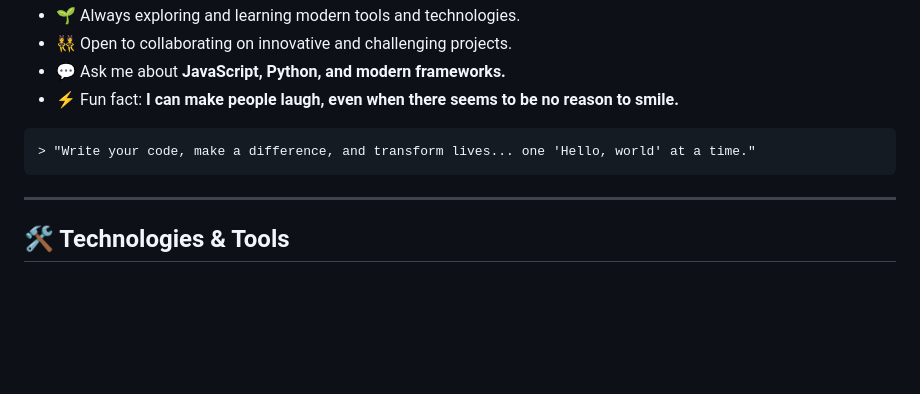
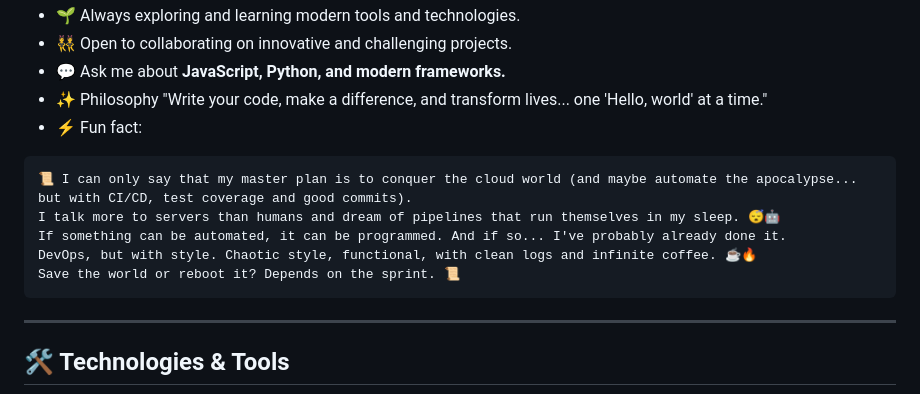
Before and after one commit to gperzal/gperzal, a Markdown page: README.md, the part around the change. GitHub-like rendering; blank space fills up the shorter version.

Commit message:
:memo: update README.md

````diff
--- a/README.md
+++ b/README.md
@@ -28,12 +28,16 @@ I do not seek to compete, but to commit to excellence, making sure that my contr
 - 🌱 Always exploring and learning modern tools and technologies.
 - 👯 Open to collaborating on innovative and challenging projects.
 - 💬 Ask me about **JavaScript, Python, and modern frameworks.**
-- ⚡ Fun fact: **I can make people laugh, even when there seems to be no reason to smile.**
-
+- ✨ Philosophy  "Write your code, make a difference, and transform lives... one 'Hello, world' at a time."
+- ⚡ Fun fact:
 ```
-> "Write your code, make a difference, and transform lives... one 'Hello, world' at a time."
+📜 I can only say that my master plan is to conquer the cloud world (and maybe automate the apocalypse...
+but with CI/CD, test coverage and good commits).
+I talk more to servers than humans and dream of pipelines that run themselves in my sleep. 😴🤖
+If something can be automated, it can be programmed. And if so... I've probably already done it.
+DevOps, but with style. Chaotic style, functional, with clean logs and infinite coffee. ☕🔥
+Save the world or reboot it? Depends on the sprint. 📜
 ```
-
 ---
 
 ## 🛠️ Technologies & Tools
````
